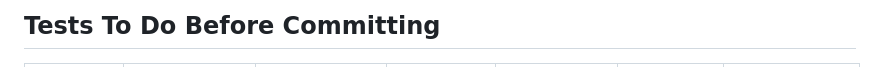
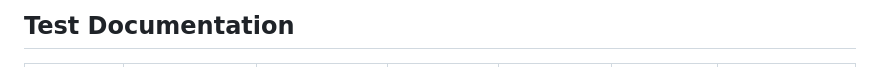
Before and after one commit to SalimAlkharsa/Elevation_Tracking_Wearable, a Markdown page: README.md, the part around the change printed below. Drawn GitHub-style.

Commit message:
Updated tests

```diff
--- a/README.md
+++ b/README.md
@@ -1,2 +1,2 @@
-## Tests To Do Before Committing
+## Test Documentation
 
```
Also changed, not shown: other parts of README.md (+14 -15 lines).
